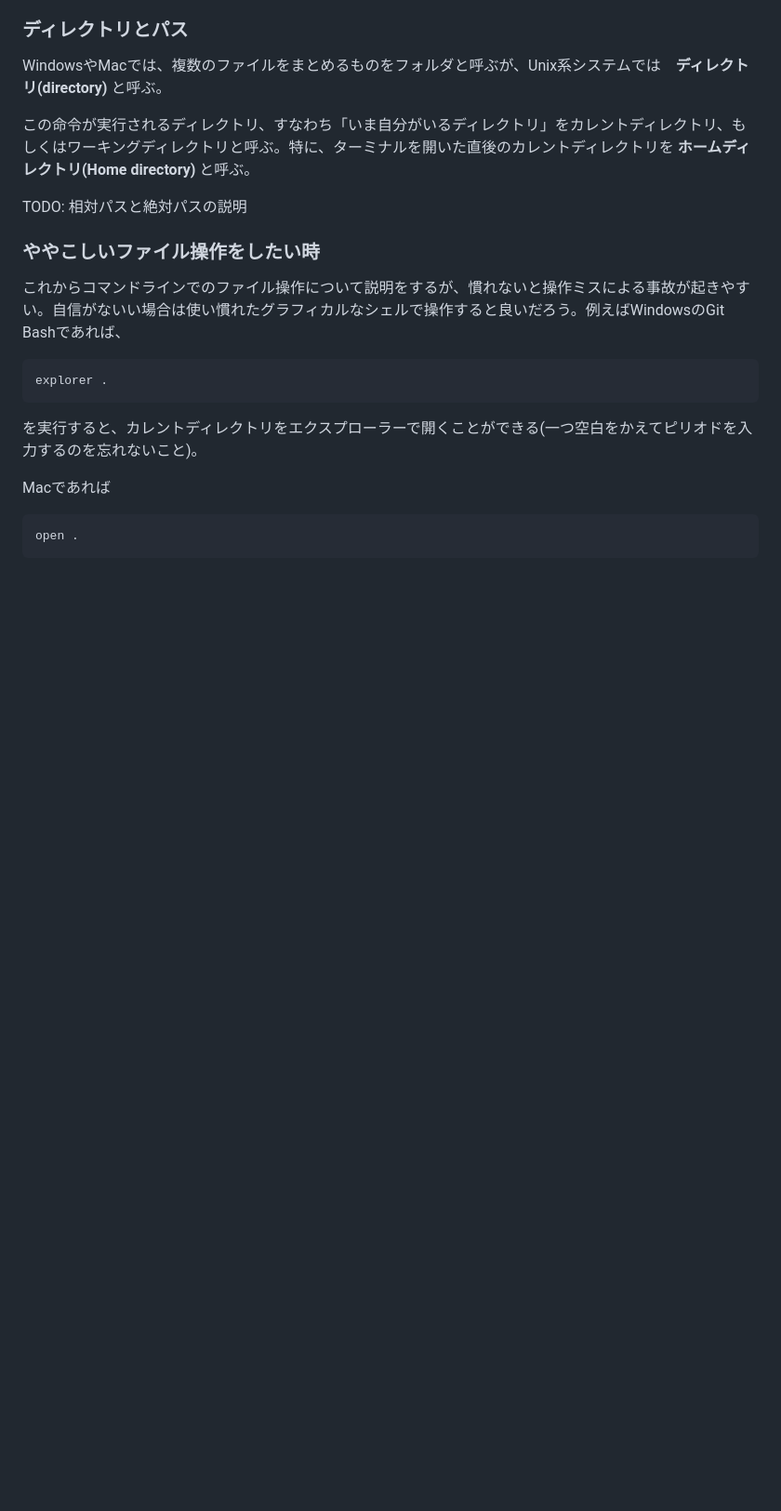
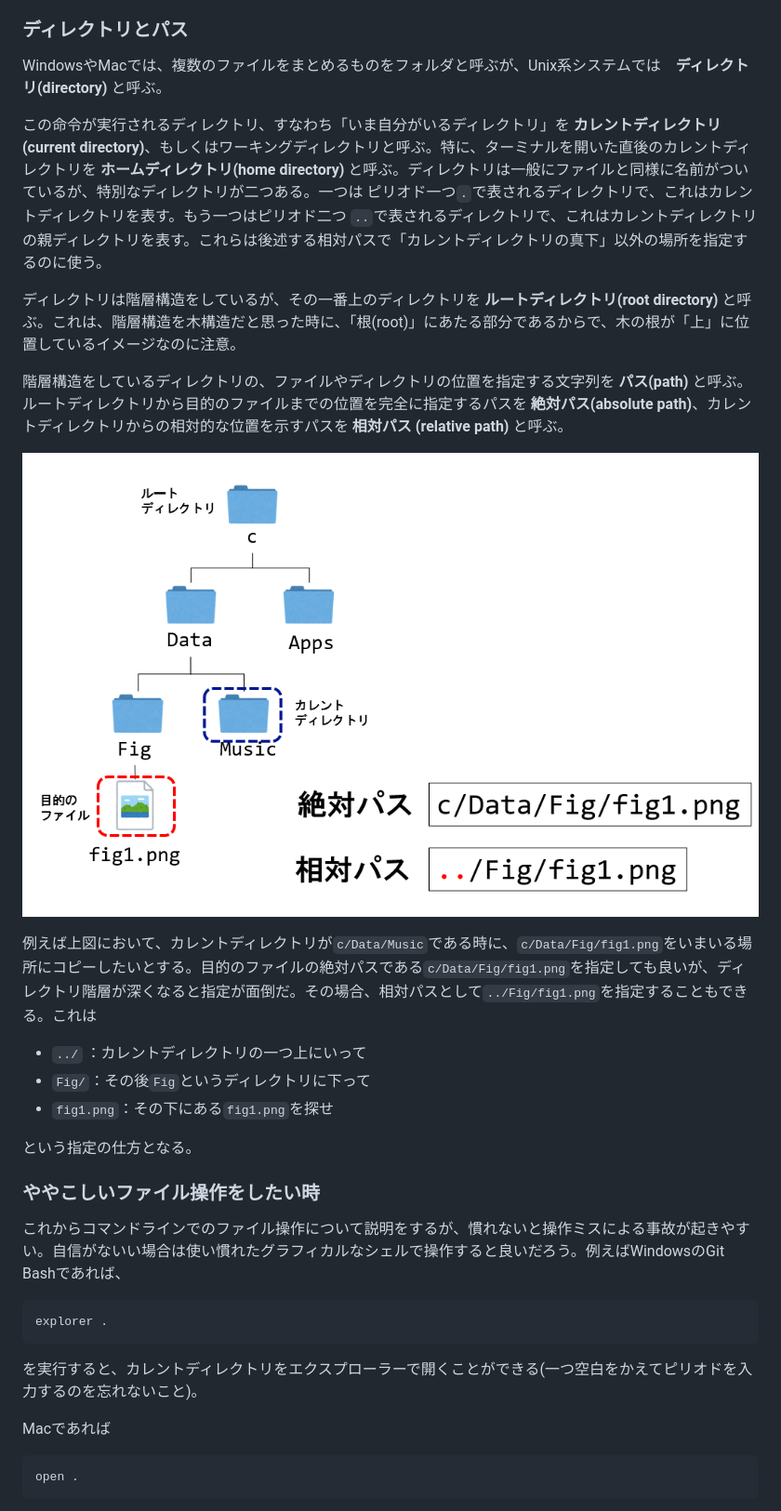
Before and after one commit to kaityo256/github, a Markdown page: command/README.md, the part around the change printed below. Shown: that part at 93% size. Drawn GitHub-style; pictures changed too: command/fig/path.png (added); blank space fills up the shorter version.

```diff
--- a/command/README.md
+++ b/command/README.md
@@ -30,9 +30,22 @@
 
 WindowsやMacでは、複数のファイルをまとめるものをフォルダと呼ぶが、Unix系システムでは　**ディレクトリ(directory)** と呼ぶ。
 
-この命令が実行されるディレクトリ、すなわち「いま自分がいるディレクトリ」をカレントディレクトリ、もしくはワーキングディレクトリと呼ぶ。特に、ターミナルを開いた直後のカレントディレクトリを **ホームディレクトリ(Home directory)** と呼ぶ。
+この命令が実行されるディレクトリ、すなわち「いま自分がいるディレクトリ」を **カレントディレクトリ(current directory)**、もしくはワーキングディレクトリと呼ぶ。特に、ターミナルを開いた直後のカレントディレクトリを **ホームディレクトリ(home directory)** と呼ぶ。ディレクトリは一般にファイルと同様に名前がついているが、特別なディレクトリが二つある。一つは ピリオド一つ`.`で表されるディレクトリで、これはカレントディレクトリを表す。もう一つはピリオド二つ `..`で表されるディレクトリで、これはカレントディレクトリの親ディレクトリを表す。これらは後述する相対パスで「カレントディレクトリの真下」以外の場所を指定するのに使う。
 
-TODO: 相対パスと絶対パスの説明
+ディレクトリは階層構造をしているが、その一番上のディレクトリを **ルートディレクトリ(root directory)** と呼ぶ。これは、階層構造を木構造だと思った時に、「根(root)」にあたる部分であるからで、木の根が「上」に位置しているイメージなのに注意。
+
+
+階層構造をしているディレクトリの、ファイルやディレクトリの位置を指定する文字列を **パス(path)** と呼ぶ。ルートディレクトリから目的のファイルまでの位置を完全に指定するパスを **絶対パス(absolute path)**、カレントディレクトリからの相対的な位置を示すパスを **相対パス (relative path)** と呼ぶ。
+
+![path](fig/path.png)
+
+例えば上図において、カレントディレクトリが`c/Data/Music`である時に、`c/Data/Fig/fig1.png`をいまいる場所にコピーしたいとする。目的のファイルの絶対パスである`c/Data/Fig/fig1.png`を指定しても良いが、ディレクトリ階層が深くなると指定が面倒だ。その場合、相対パスとして`../Fig/fig1.png`を指定することもできる。これは
+
+* `../` ：カレントディレクトリの一つ上にいって
+* `Fig/`：その後`Fig`というディレクトリに下って
+* `fig1.png`：その下にある`fig1.png`を探せ
+
+という指定の仕方となる。
 
 ### ややこしいファイル操作をしたい時
 
```
Also changed, not shown: other parts of command/README.md (+7 -8 lines), command/fig/mv_file_dir.png (added), command/fig/mv_file_file.png (added), 4 other files.
